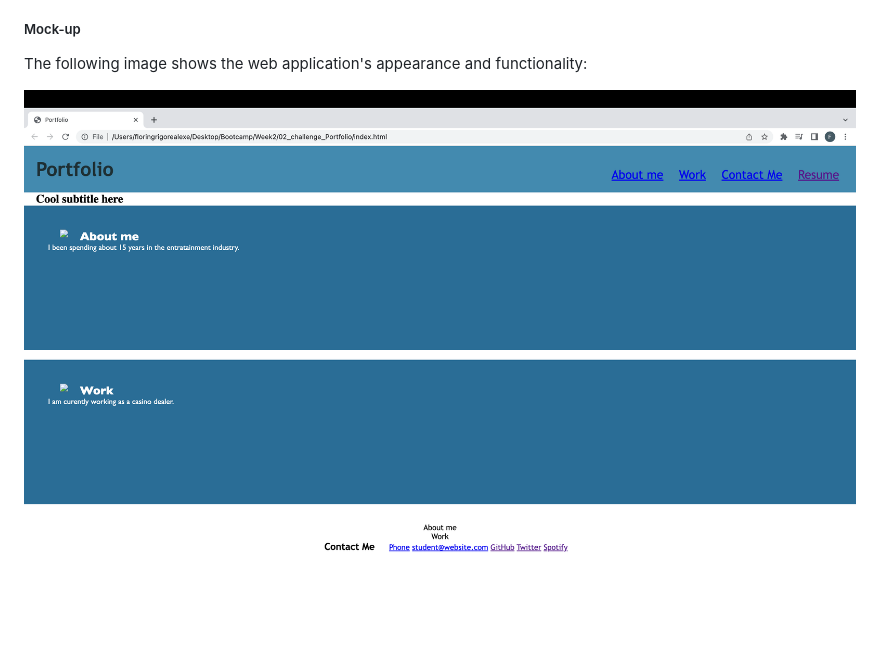
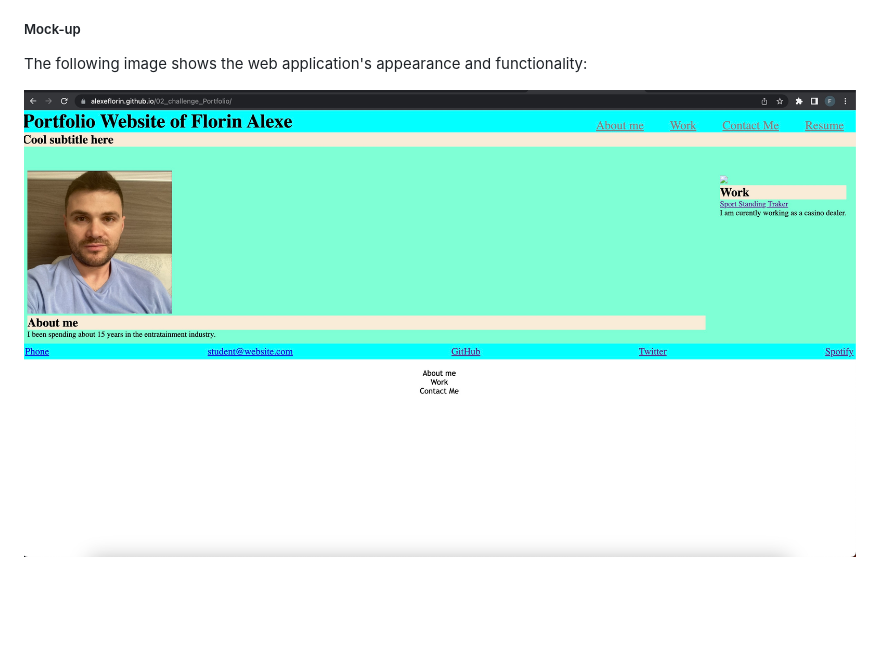
Before and after one commit to alexeflorin/02_challenge_Portfolio, a Markdown page: README.md, the part around the change. GitHub-like rendering; pictures changed too: assets/images/Selected May 21 2023 00:32:37.png (added); blank space fills up the shorter version.

```diff
--- a/README.md
+++ b/README.md
@@ -27,4 +27,4 @@ THEN I am presented with a responsive layout that adapts to my viewport
 ##### Mock-up
 The following image shows the web application's appearance and functionality:
 
-![Florin Alexe portofolio](./assets/images/Project_Portfolio_week_2.png)
+![Florin Alexe portofolio](./assets/images/Selected%20May%2021%202023%2000%3A32%3A37.png)
```
